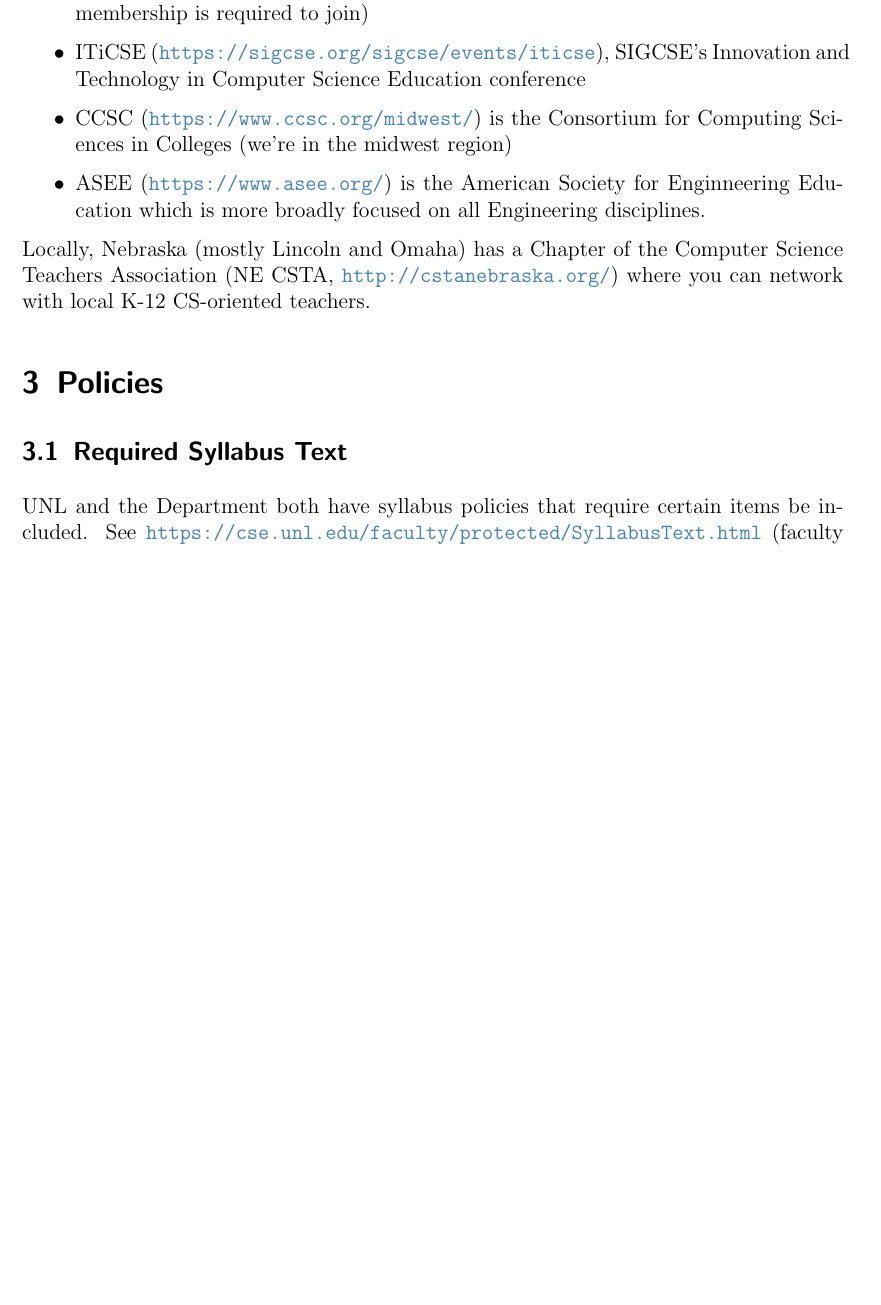
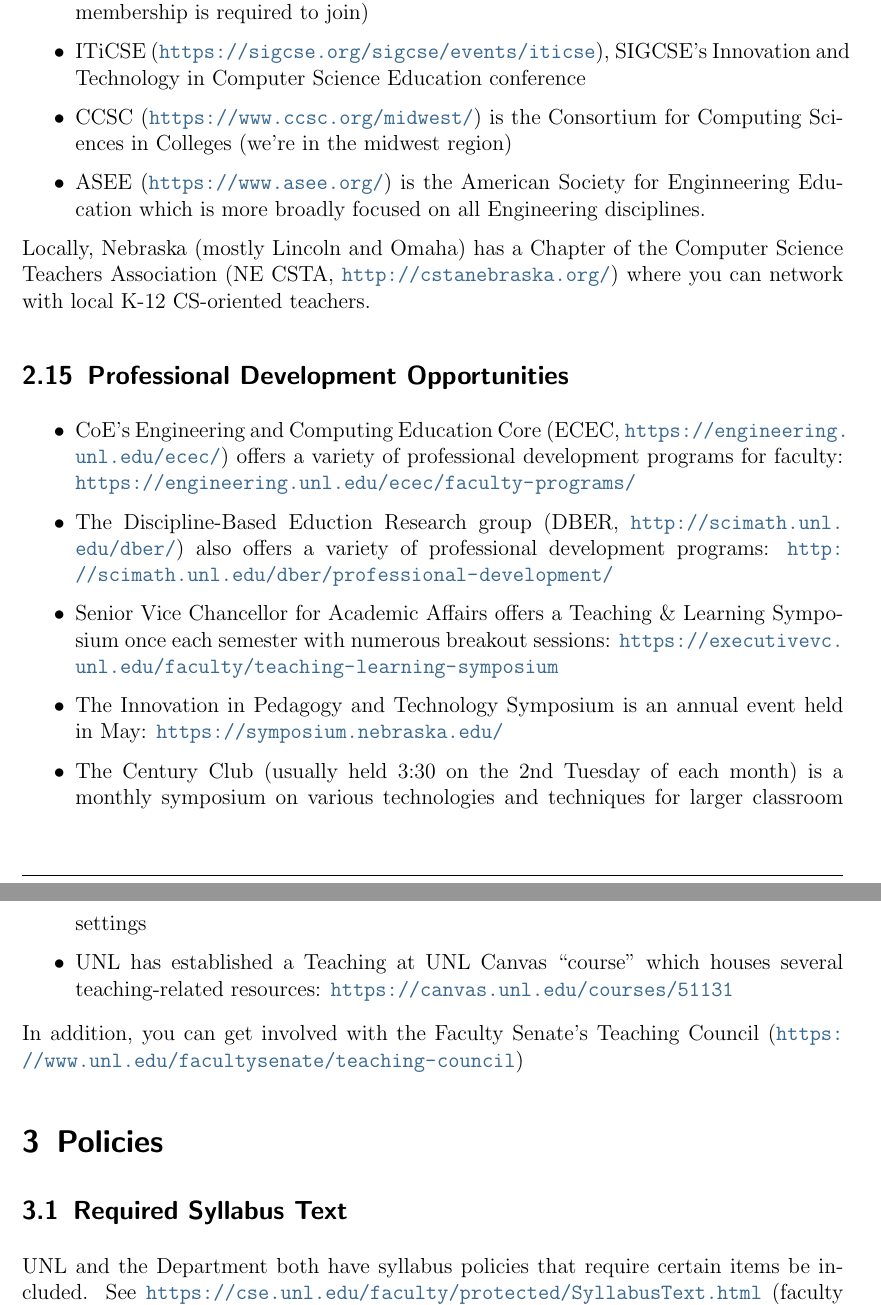
Before and after one commit to cbourke/CSE-FLC, a LaTeX document (handbook/handbook.tex): part of page 5 of 7 before the commit and two parts of pages 5 and 6 of 8 after it, the two joined at a grey line, cut so that both start at the same text, the shorter picture padded with empty space. The pictures show the PDF file handbook/handbook.pdf that the author committed with the source.

Commit message:
added professional development opportunities

```diff
--- a/handbook/handbook.tex
+++ b/handbook/handbook.tex
@@ -291,6 +292,30 @@ Computer Science Teachers Association (NE CSTA,
 \url{http://cstanebraska.org/}) where you can network with local
 K-12 CS-oriented teachers.
 
+\subsection{Professional Development Opportunities}
+
+\begin{itemize}
+  \item CoE's Engineering and Computing Education Core (ECEC,
+  \url{https://engineering.unl.edu/ecec/})
+  offers a variety of professional development programs for
+  faculty: \url{https://engineering.unl.edu/ecec/faculty-programs/}
+  \item The Discipline-Based Eduction Research group (DBER, \url{http://scimath.unl.edu/dber/}) also offers a variety of professional
+  development programs: \url{http://scimath.unl.edu/dber/professional-development/}
+  \item Senior Vice Chancellor for Academic Affairs offers a
+  Teaching \& Learning Symposium once each semester with numerous
+  breakout sessions: \url{https://executivevc.unl.edu/faculty/teaching-learning-symposium}
+  \item The Innovation in Pedagogy and Technology Symposium is an
+  annual event held in May: \url{https://symposium.nebraska.edu/}
+  \item The Century Club (usually held 3:30 on the 2nd Tuesday of
+  each month) is a monthly symposium on various technologies and
+  techniques for larger classroom settings
+  \item UNL has established a Teaching at UNL Canvas ``course''
+  which houses several teaching-related resources: \url{https://canvas.unl.edu/courses/51131}
+\end{itemize}
+
+In addition, you can get involved with the Faculty Senate's
+Teaching Council (\url{https://www.unl.edu/facultysenate/teaching-council})
+
 \section{Policies}
 
 \subsection{Required Syllabus Text}
```
Also changed, not shown: handbook/handbook.pdf, handbook/handbook.tex (3 more changed lines).
